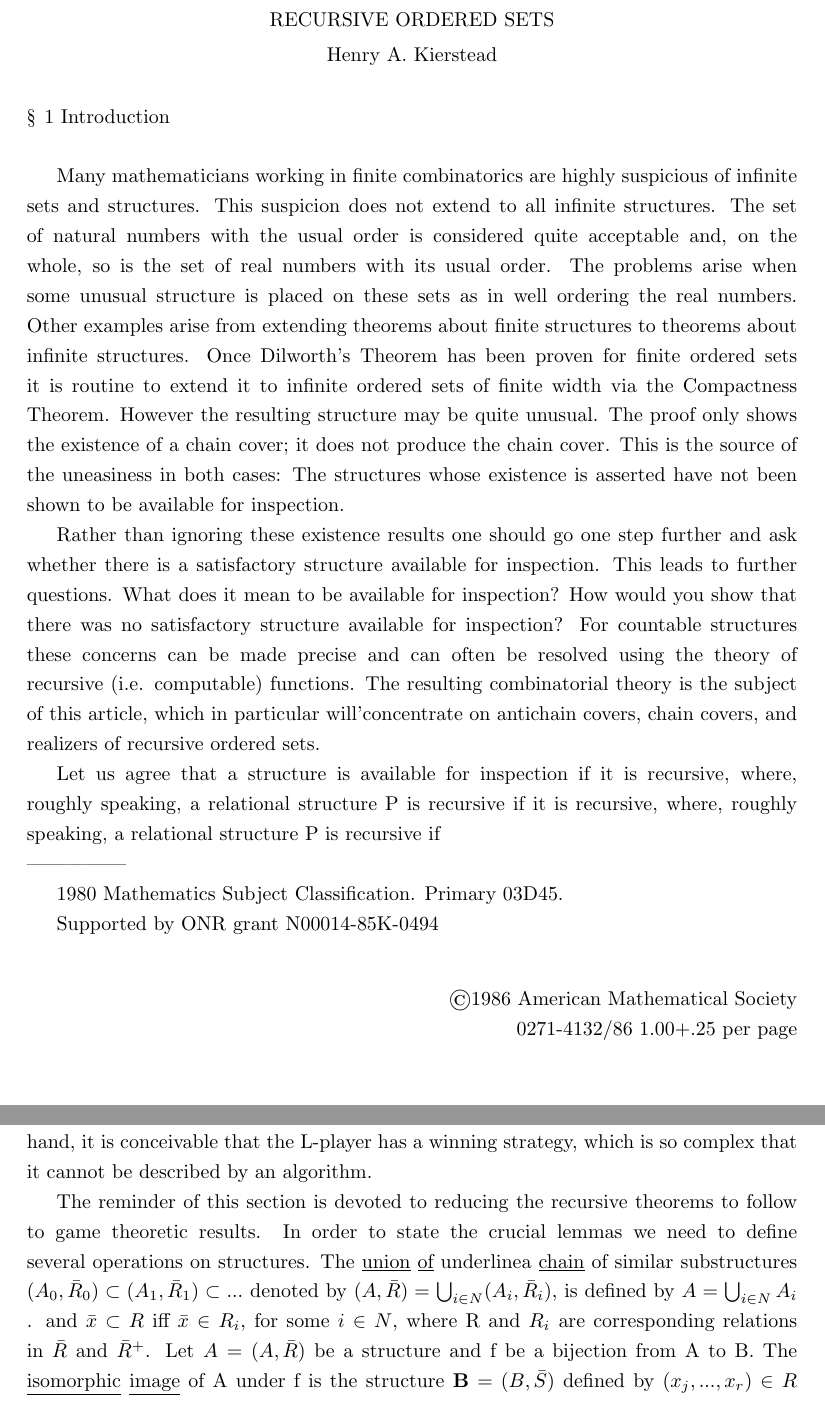
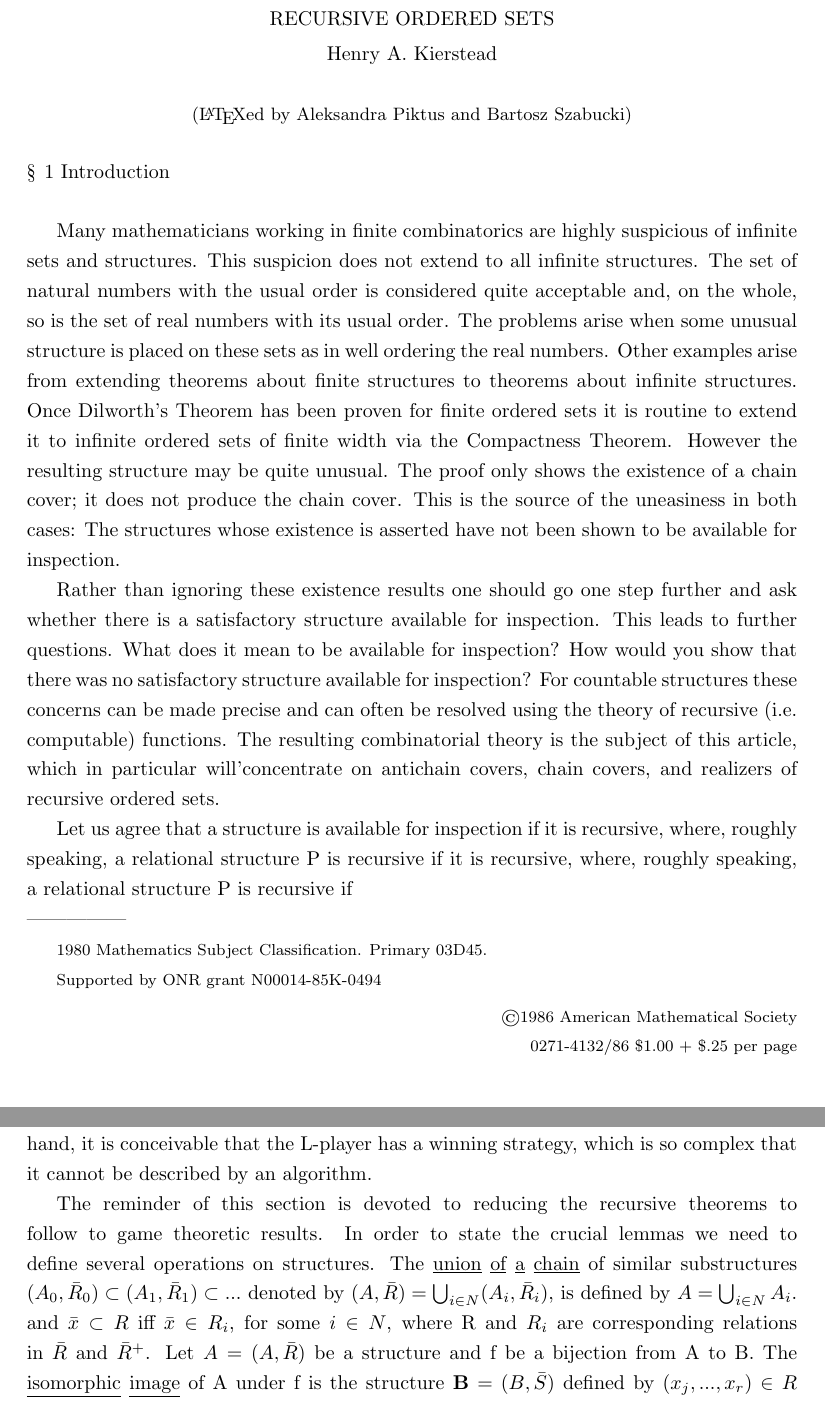
Before and after one commit to poolka/kierstead-latex, a LaTeX document (kierstead.tex): two parts of pages 1 and 5 of 28, joined at a grey line, cut so that both start at the same text. Compiled offline with pdfLaTeX.

Commit message:
Poprawiona pierwsza strona i dodana notatka kto zLaTeXował

```diff
--- a/kierstead.tex
+++ b/kierstead.tex
@@ -32,7 +36,8 @@ Volume 57, 1986
 \begin{center}
 RECURSIVE ORDERED SETS\\
 \vspace{1mm}
-Henry A. Kierstead\\
+Henry A. Kierstead\\[\baselineskip]
+{\small (\LaTeX ed by Aleksandra Piktus and Bartosz Szabucki)}
 \end{center}
 \vspace{2mm}
 \onehalfspacing
@@ -55,14 +60,16 @@ The resulting combinatorial theory is the subject of this article, which in part
 \indent
 Let us agree that a structure is available for inspection if it is recursive, where, roughly speaking, a relational structure   P   is recursive if it is recursive, where, roughly speaking, a relational structure P is recursive if\\
 ---------------\\
-\indent 1980 Mathematics Subject Classification. Primary 03D45.\\
-\indent Supported by ONR grant N00014-85K-0494
-\newline
+{\footnotesize \indent 1980 Mathematics Subject Classification. Primary 03D45.\\
+\indent Supported by ONR grant N00014-85K-0494}
 \begin{flushright}
-\copyright 1986 American Mathematical Society\\ 0271-4132/86 $1.00 + $.25 per page
+{\footnotesize \copyright 1986 American Mathematical Society\\ 0271-4132/86 \$1.00 + \$.25 per page}
 \end{flushright}
 \onehalfspacing
 \newpage
+%
+%	STRONA DRUGA
+%
 \addtolength{\voffset}{1.5cm}
 \noindent there is a finite algorithm that will provide yes-no answers to questions of the form:  "Is    x    in the domain of    P?" and "Does $\bar{x}$    hold for the relation R?"  We shall see that the uneasiness resulting from the use of the Compactness Theorem is well founded,  for there exist recursive ordered sets (necessarily infinite) with finite width   w   that   cannot be covered by w recursive chains.
 Two reasonable responses to this negative result are the traditional recursion theoretic response of analyzing the "degree of non-computability" of such a cover and the more recent combinatorial response, which we shall pursue, of searching for a recursive chain cover that uses some finite number of additional chains.
@@ -138,9 +153,9 @@ On the other hand, it is conceivable that the L-player has a winning strategy, w
 
 The reminder of this section is devoted to reducing the recursive
 theorems to follow to game theoretic results.    In order to state the crucial
-lemmas we need to define several operations on structures. The \underline{union} \underline{of} underline{a}
+lemmas we need to define several operations on structures. The \underline{union} \underline{of} \underline{a}
 \underline{chain} of similar substructures $(A_0,\bar{R}_0) \subset (A_1,\bar{R}_1) \subset ...$ denoted by
-$(A,\bar{R}) =  \bigcup_{i\in N}(A_i,\bar{R}_i)$,  is defined by   $A = \bigcup_{i\in N} A_i$ . and   $\bar{x} \subset R$ iff $\bar{x} \in R_i$, for
+$(A,\bar{R}) =  \bigcup_{i\in N}(A_i,\bar{R}_i)$,  is defined by   $A = \bigcup_{i\in N} A_i$. and   $\bar{x} \subset R$ iff $\bar{x} \in R_i$, for
 some   $i \in N$, where   R   and   $R_i$    are corresponding relations in   $\bar{R}$   and   $\bar{R}^+$.
 Let   $A = (A,\bar{R})$   be a structure and   f   be   a bijection from A to   B. The
 \newcommand{\meph}{\mathbf}
```
Also changed, not shown: kierstead.tex (14 more changed lines).
